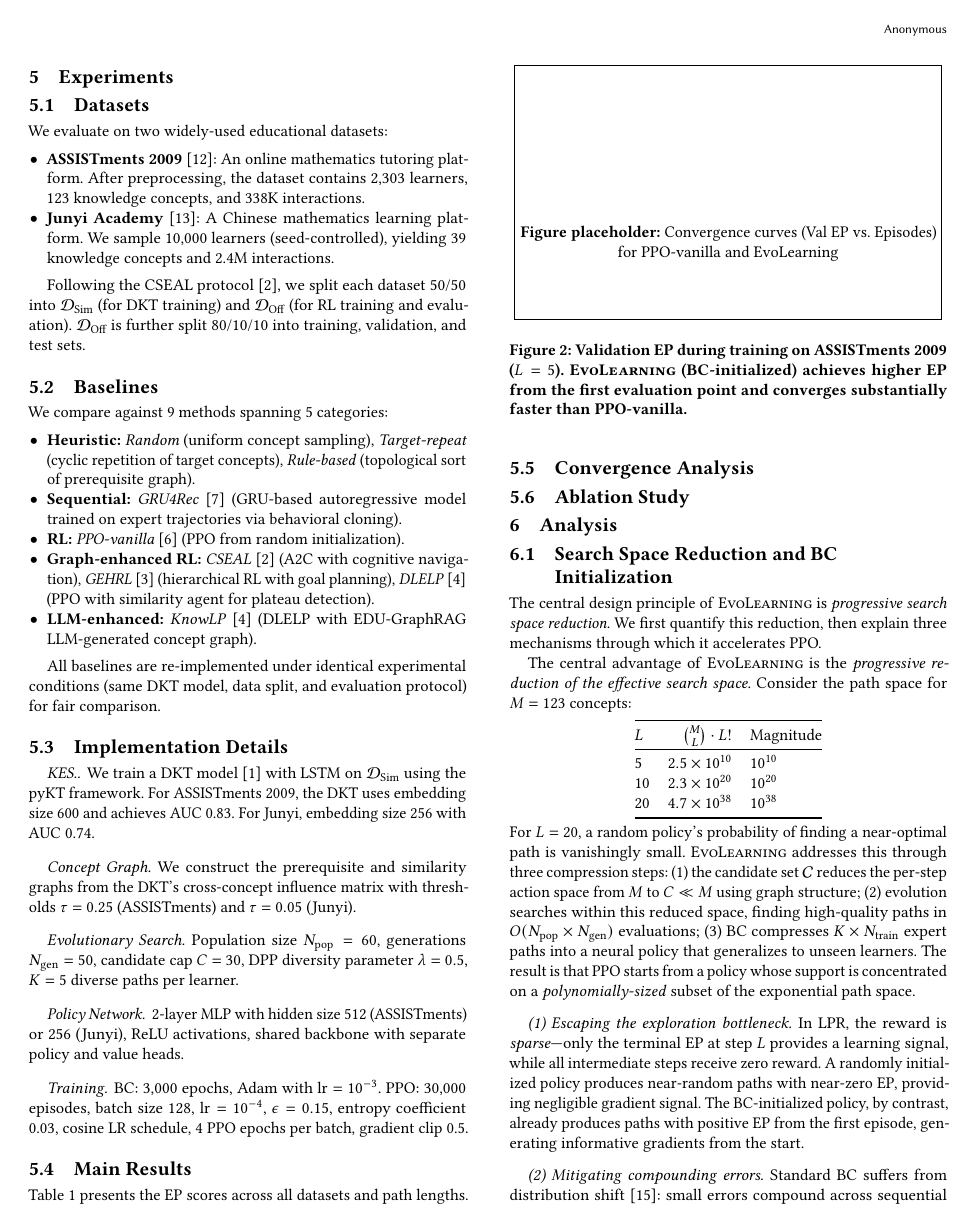
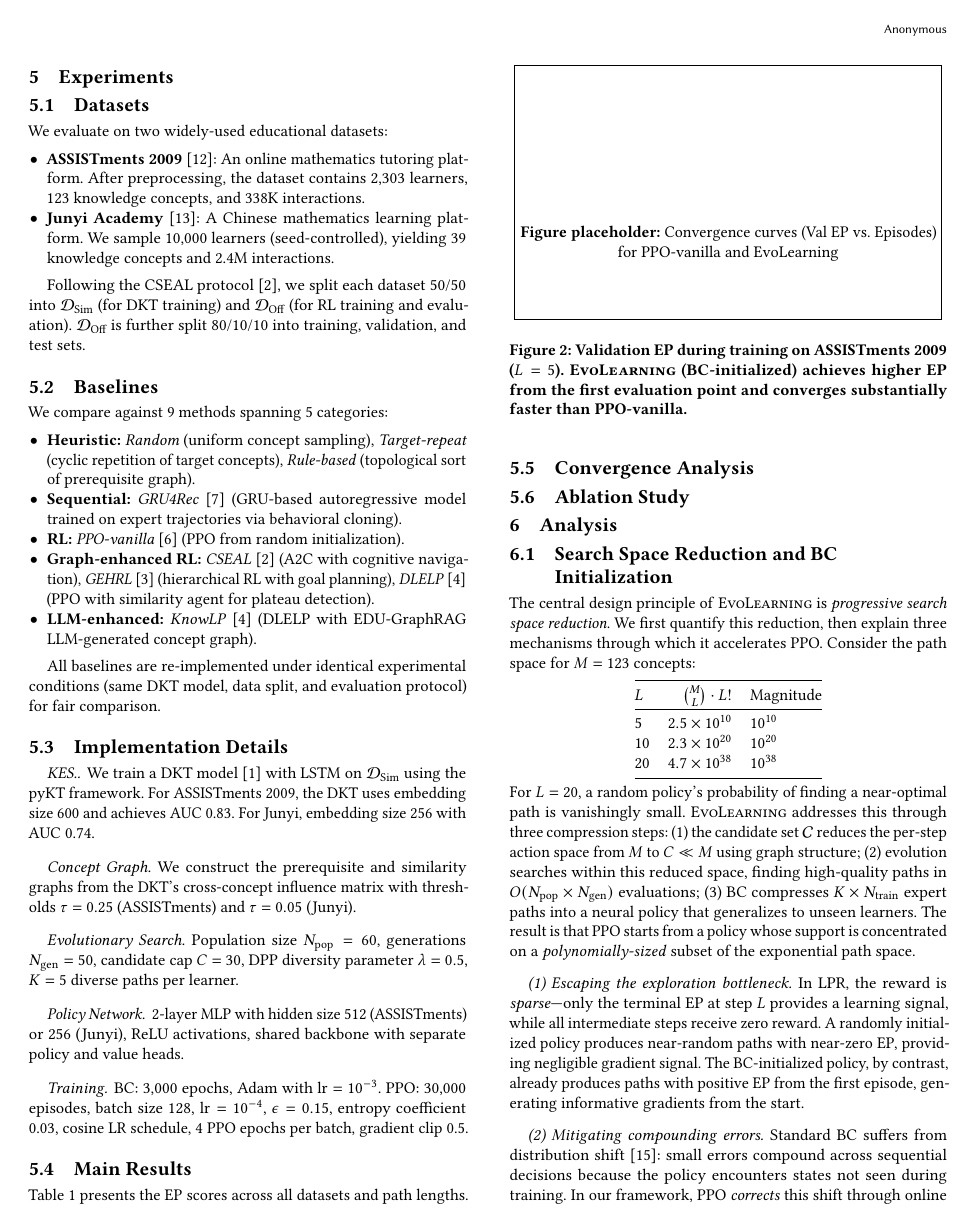
Before and after one commit to g7199/EvoLearning, a LaTeX paper (paper/evolearning.tex): page 4 of 6. Compiled offline with pdfLaTeX.

Commit message:
Remove duplicate sentence in Analysis 6.1
Co-Authored-By: Claude Opus 4.6 (1M context) <noreply@anthropic.com>

```diff
--- a/paper/evolearning.tex
+++ b/paper/evolearning.tex
@@ -318,9 +318,7 @@ BC + PPO (w/o DPP diversity) & --- & --- \\
 
 \subsection{Search Space Reduction and BC Initialization}
 
-The central design principle of \ours{} is \emph{progressive search space reduction}. We first quantify this reduction, then explain three mechanisms through which it accelerates PPO.
-
-The central advantage of \ours{} is the \emph{progressive reduction of the effective search space}. Consider the path space for $M=123$ concepts:
+The central design principle of \ours{} is \emph{progressive search space reduction}. We first quantify this reduction, then explain three mechanisms through which it accelerates PPO. Consider the path space for $M=123$ concepts:
 \begin{center}
 \begin{tabular}{@{}lrl@{}}
 \toprule
```
